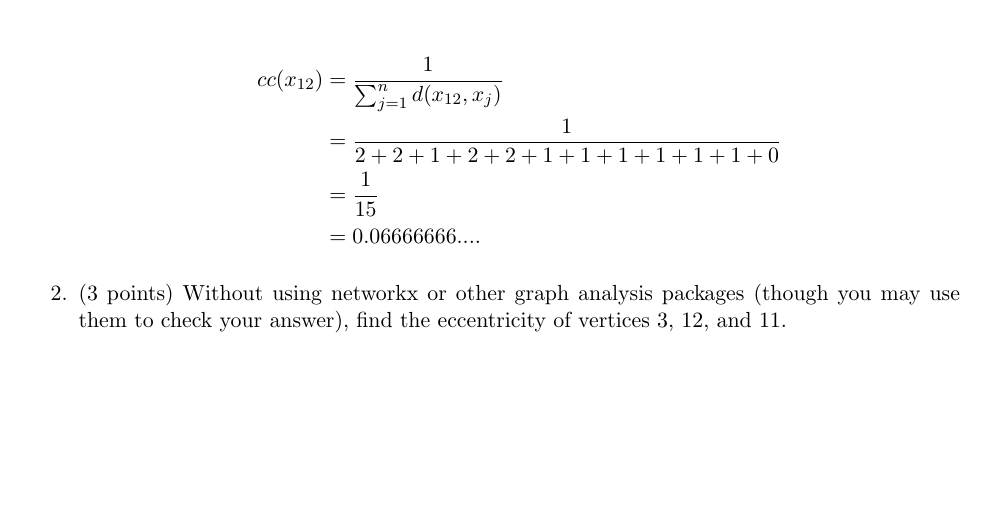
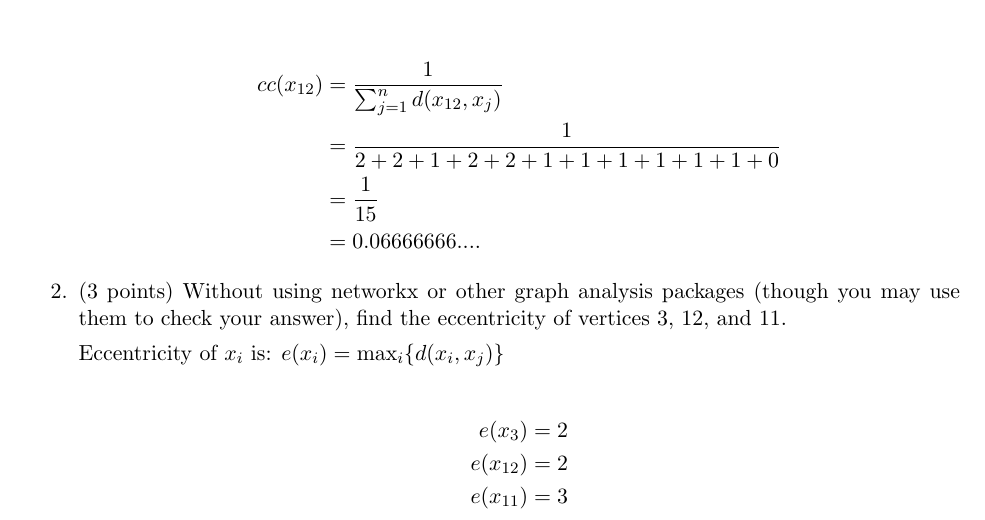
Before and after one commit to RK-MSU/CSCI-347-Data-Mining, a LaTeX problem sheet (homework/src/03/main.tex): part of page 1 of 2, cut so that both start at the same text, the shorter picture padded with empty space. Compiled offline with pdfLaTeX.

Commit message:
HW-03: Answer 2

```diff
--- a/homework/src/03/main.tex
+++ b/homework/src/03/main.tex
@@ -86,6 +86,14 @@ Answer the following:
     (though you may use them to check your answer), find the eccentricity of
     vertices 3, 12, and 11.
 
+    Eccentricity of $x_i$ is: $e(x_i) = \max_i \lbrace d( x_{i} , x_{j} ) \rbrace$
+
+    \begin{align*}
+        e(x_3) &= 2 \\
+        e(x_{12}) &= 2 \\
+        e(x_{11}) &= 3
+    \end{align*}
+
     \item (3 points) Without using networkx or other graph analysis packages
     (though you may use them to check your answer), find the clustering
     coefficient of vertex 3.
```
